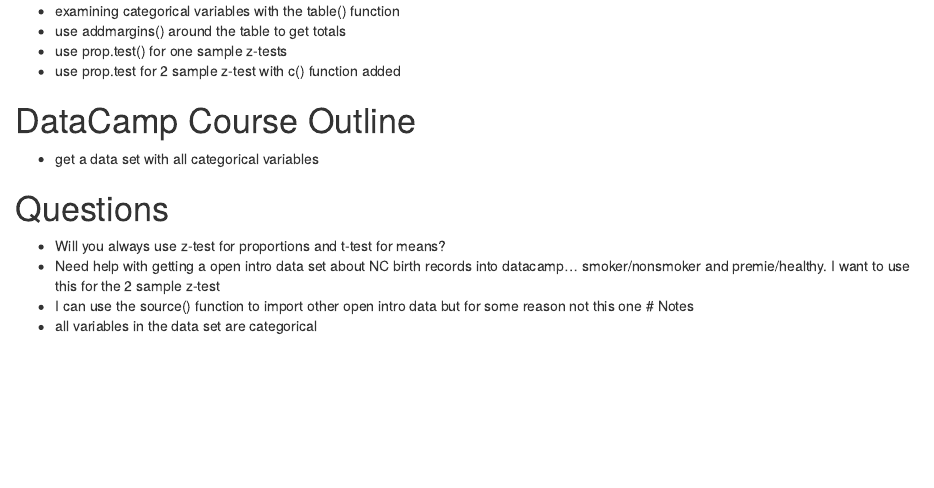
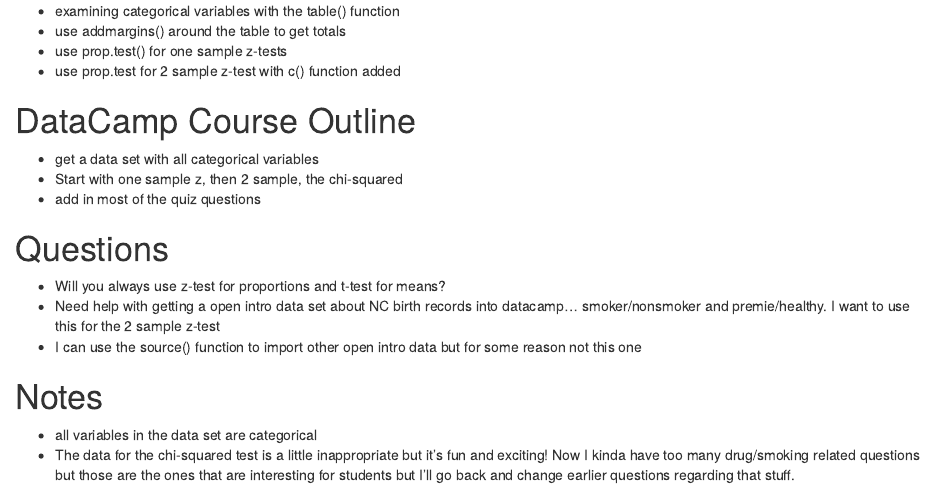
Before and after one commit to shannonpileggi/SR--Mcdonnel--Rtutorials, an R Markdown document (Lab 7 Notes.Rmd): the page in a window 1100 px wide, from 460 px down. Rendered offline with R 4.5, knitr and Pandoc, with nearby package versions.

Commit message:
added notes and questions

```diff
--- a/Lab 7 Notes.Rmd
+++ b/Lab 7 Notes.Rmd
@@ -25,10 +25,15 @@
 
 # DataCamp Course Outline
 - get a data set with all categorical variables
+- Start with one sample z, then 2 sample, the chi-squared
+- add in most of the quiz questions
+
 
 # Questions
 - Will you always use z-test for proportions and t-test for means?
 - Need help with getting a open intro data set about NC birth records into datacamp... smoker/nonsmoker and premie/healthy. I want to use this for the 2 sample z-test
 - I can use the source() function to import other open intro data but for some reason not this one
+
 # Notes
 - all variables in the data set are categorical
+- The data for the chi-squared test is a little inappropriate but it's fun and exciting! Now I kinda have too many drug/smoking related questions but those are the ones that are interesting for students but I'll go back and change earlier questions regarding that stuff.
```
